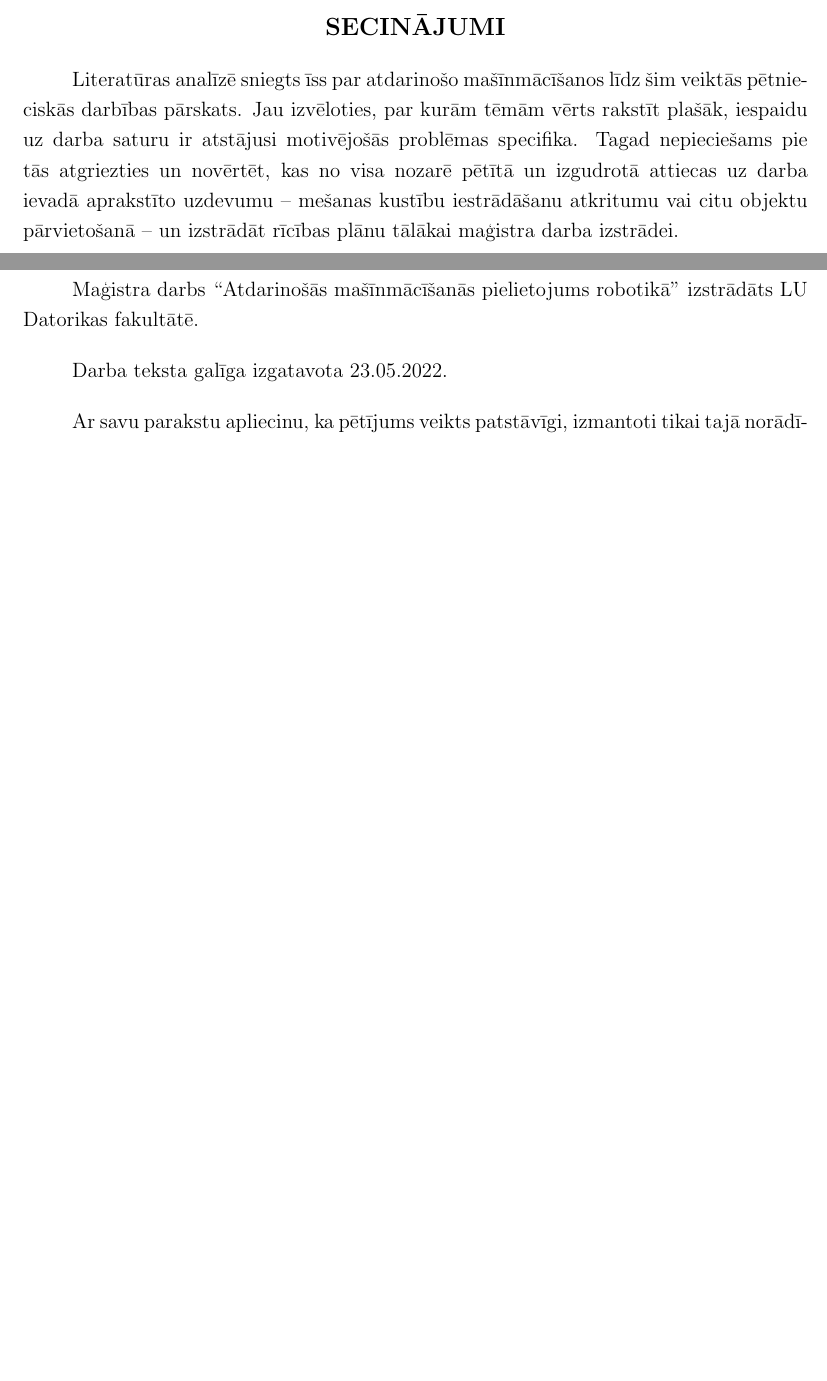
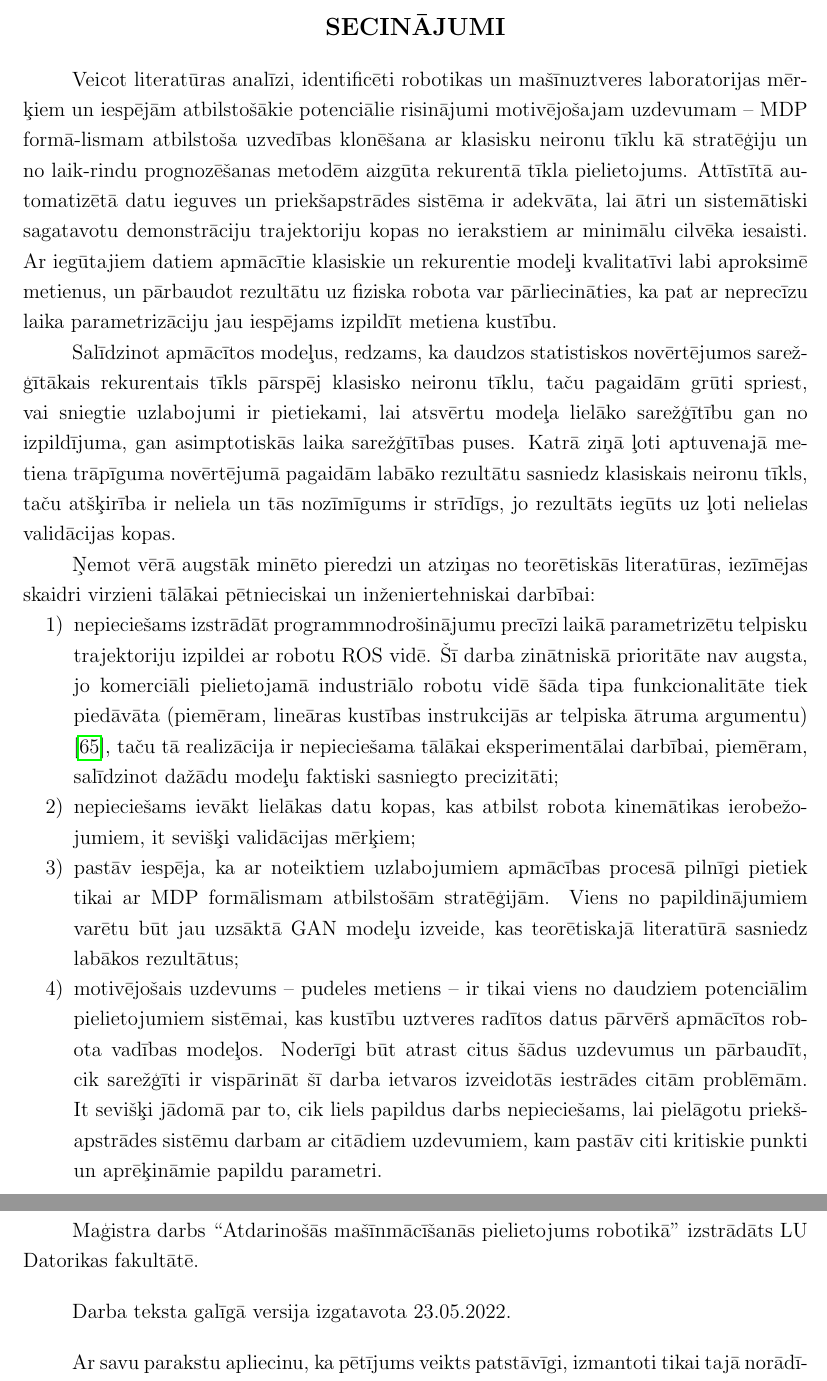
Before and after one commit to peteris-racinskis/masters, a LaTeX document (tex-gd/MAG_GD_Racinskis_pr20015.tex): two parts of pages 76 and 83 of 83, joined at a grey line, cut so that both start at the same text, the shorter picture padded with empty space. Compiled offline with pdfLaTeX.

Commit message:
update conclusions

```diff
--- a/tex-gd/MAG_GD_Racinskis_pr20015.tex
+++ b/tex-gd/MAG_GD_Racinskis_pr20015.tex
@@ -1897,9 +1897,21 @@ Apakšējā rindā kā mainīgais hiperparametrs izmantots perceptronu skaits mo
 
 
 \newpage
+\phantomsection
 \section*{Secinājumi} % * nepieliks numuru pie nosaukuma
 \addcontentsline{toc}{section}{Secinājumi}
 
-Literatūras analīzē sniegts īss par atdarinošo mašīnmācīšanos līdz šim veiktās pētnie-ciskās darbības pārskats. Jau izvēloties, par kurām tēmām vērts rakstīt plašāk, iespaidu uz darba saturu ir atstājusi motivējošās problēmas specifika. Tagad nepieciešams pie tās atgriezties un novērtēt, kas no visa nozarē pētītā un izgudrotā attiecas uz darba ievadā aprakstīto uzdevumu -- mešanas kustību iestrādāšanu atkritumu vai citu objektu pārvietošanā -- un izstrādāt rīcības plānu tālākai maģistra darba izstrādei.
+Veicot literatūras analīzi, identificēti robotikas un mašīnuztveres laboratorijas mēr-ķiem un iespējām atbilstošākie potenciālie risinājumi motivējošajam uzdevumam -- MDP formā-lismam atbilstoša uzvedības klonēšana ar klasisku neironu tīklu kā stratēģiju un no laik-rindu prognozēšanas metodēm aizgūta rekurentā tīkla pielietojums. Attīstītā automatizētā datu ieguves un priekšapstrādes sistēma ir adekvāta, lai ātri un sistemātiski sagatavotu demonstrāciju trajektoriju kopas no ierakstiem ar minimālu cilvēka iesaisti. Ar iegūtajiem datiem apmācītie klasiskie un rekurentie modeļi kvalitatīvi labi aproksimē metienus, un pārbaudot rezultātu uz fiziska robota var pārliecināties, ka pat ar neprecīzu laika parametrizāciju jau iespējams izpildīt metiena kustību.
+
+Salīdzinot apmācītos modeļus, redzams, ka daudzos statistiskos novērtējumos sarež-ģītākais rekurentais tīkls pārspēj klasisko neironu tīklu, taču pagaidām grūti spriest, vai sniegtie uzlabojumi ir pietiekami, lai atsvērtu modeļa lielāko sarežģītību gan no izpildījuma, gan asimptotiskās laika sarežģītības puses. Katrā ziņā ļoti aptuvenajā metiena trāpīguma novērtējumā pagaidām labāko rezultātu sasniedz klasiskais neironu tīkls, taču atšķirība ir neliela un tās nozīmīgums ir strīdīgs, jo rezultāts iegūts uz ļoti nelielas validācijas kopas.
+
+Ņemot vērā augstāk minēto pieredzi un atziņas no teorētiskās literatūras, iezīmējas skaidri virzieni tālākai pētnieciskai un inženiertehniskai darbībai:
+
+\begin{enumerate}
+    \item nepieciešams izstrādāt programmnodrošinājumu precīzi laikā parametrizētu telpisku trajektoriju izpildei ar robotu ROS vidē. Šī darba zinātniskā prioritāte nav augsta, jo komerciāli pielietojamā industriālo robotu vidē šāda tipa funkcionalitāte tiek piedāvāta (piemēram, lineāras kustības instrukcijās ar telpiska ātruma argumentu) \cite{abb_rapid}, taču tā realizācija ir nepieciešama tālākai eksperimentālai darbībai, piemēram, salīdzinot dažādu modeļu faktiski sasniegto precizitāti;
+    \item nepieciešams ievākt lielākas datu kopas, kas atbilst robota kinemātikas ierobežo-jumiem, it sevišķi validācijas mērķiem;
+    \item pastāv iespēja, ka ar noteiktiem uzlabojumiem apmācības procesā pilnīgi pietiek tikai ar MDP formālismam atbilstošām stratēģijām. Viens no papildinājumiem varētu būt jau uzsāktā GAN modeļu izveide, kas teorētiskajā literatūrā sasniedz labākos rezultātus;
+    \item motivējošais uzdevums -- pudeles metiens -- ir tikai viens no daudziem potenciālim pielietojumiem sistēmai, kas kustību uztveres radītos datus pārvērš apmācītos robota vadības modeļos. Noderīgi būt atrast citus šādus uzdevumus un pārbaudīt, cik sarežģīti ir vispārināt šī darba ietvaros izveidotās iestrādes citām problēmām. It sevišķi jādomā par to, cik liels papildus darbs nepieciešams, lai pielāgotu priekš-apstrādes sistēmu darbam ar citādiem uzdevumiem, kam pastāv citi kritiskie punkti un aprēķināmie papildu parametri.
+\end{enumerate}
 
 \newpage
@@ -1914,7 +1927,7 @@ Literatūras analīzē sniegts īss par atdarinošo mašīnmācīšanos līdz š
 
 Maģistra darbs ``Atdarinošās mašīnmācīšanās pielietojums robotikā'' izstrādāts LU Datorikas fakultātē. \bigbreak
 
-Darba teksta galīga izgatavota 23.05.2022. \bigbreak
+Darba teksta galīgā versija izgatavota 23.05.2022. \bigbreak
 
 Ar savu parakstu apliecinu, ka pētījums veikts patstāvīgi, izmantoti tikai tajā norādī-tie informācijas avoti un iesniegtā darba elektroniskā kopija atbilst izdrukai. \bigbreak
 
```
Also changed, not shown: tex-gd/refs.bib (+7 -0 lines), tex-gd/MAG_GD_Racinskis_pr20015.bbl, tex-gd/MAG_GD_Racinskis_pr20015.tex (1 more changed lines), 3 other files.
